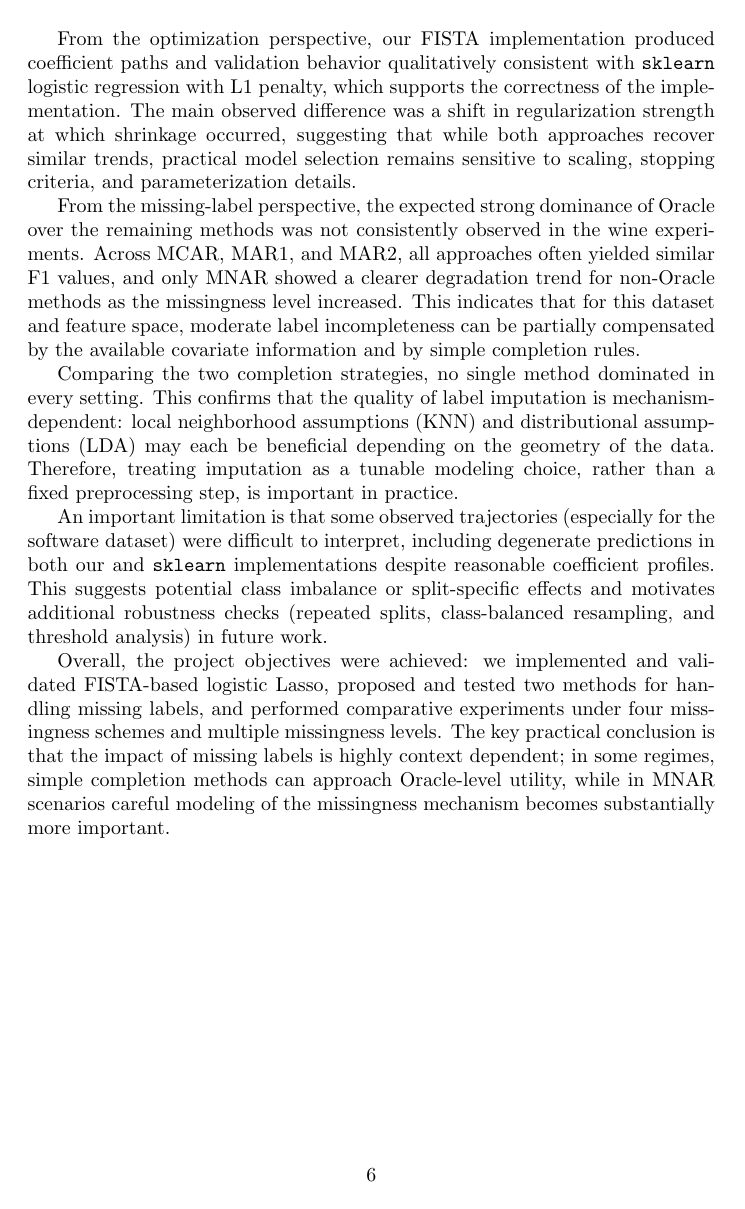
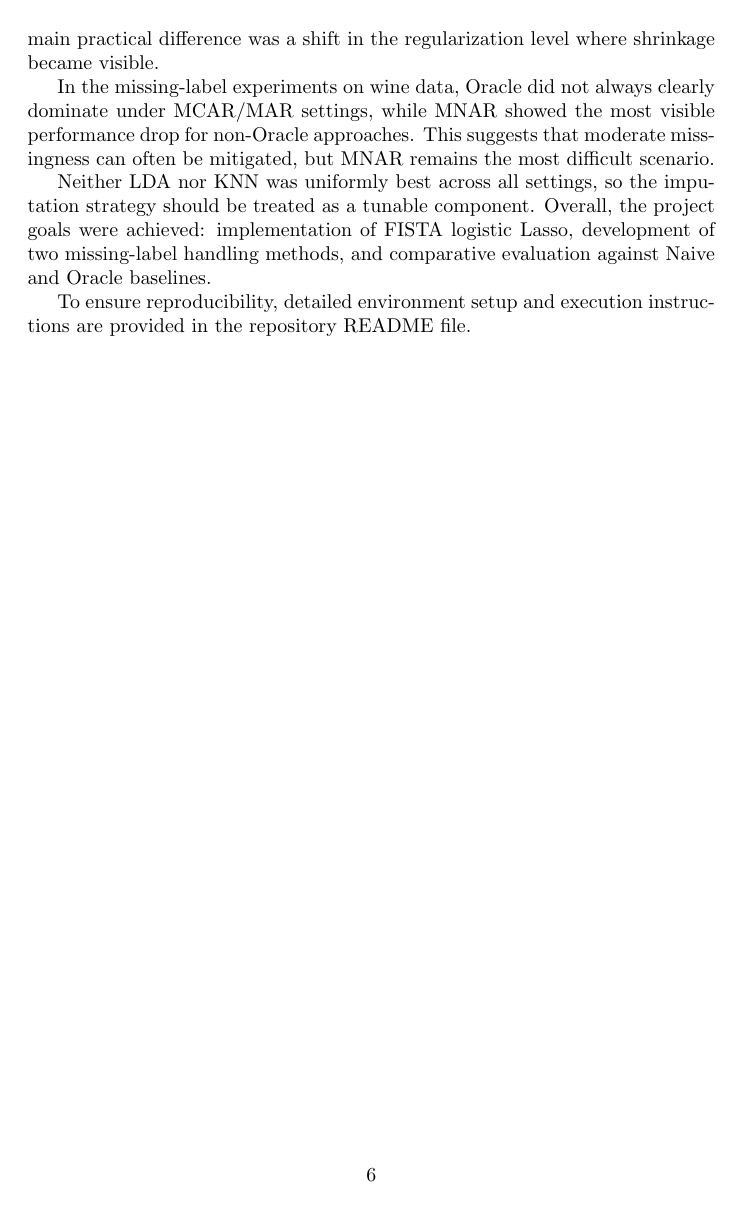
Before and after one commit to zochowskitomasz/AML_project, a LaTeX document (reports/AMLreport1.tex): page 6 of 13. Compiled offline with pdfLaTeX.

Commit message:
[Add] Readme.md [Change] Reduced the size of conclusion and changed the contents section to hyperlinks

```diff
--- a/reports/AMLreport1.tex
+++ b/reports/AMLreport1.tex
@@ -4,6 +4,7 @@
 \usepackage{graphicx}
 \usepackage[toc,page]{appendix}
 \usepackage[section]{placeins}
+\usepackage[hidelinks]{hyperref}
 
 \title{Advanced Machine Learning\\Report 1}
 
@@ -140,13 +141,11 @@ In this project, we addressed binary classification with missing labels by combi
 
-From the optimization perspective, our FISTA implementation produced coefficient paths and validation behavior qualitatively consistent with \verb|sklearn| logistic regression with L1 penalty, which supports the correctness of the implementation. The main observed difference was a shift in regularization strength at which shrinkage occurred, suggesting that while both approaches recover similar trends, practical model selection remains sensitive to scaling, stopping criteria, and parameterization details.
+Our FISTA implementation produced coefficient and validation trends similar to \verb|sklearn| with L1 regularization, which supports its correctness. The main practical difference was a shift in the regularization level where shrinkage became visible.
 
-From the missing-label perspective, the expected strong dominance of Oracle over the remaining methods was not consistently observed in the wine experiments. Across MCAR, MAR1, and MAR2, all approaches often yielded similar F1 values, and only MNAR showed a clearer degradation trend for non-Oracle methods as the missingness level increased. This indicates that for this dataset and feature space, moderate label incompleteness can be partially compensated by the available covariate information and by simple completion rules.
+In the missing-label experiments on wine data, Oracle did not always clearly dominate under MCAR/MAR settings, while MNAR showed the most visible performance drop for non-Oracle approaches. This suggests that moderate missingness can often be mitigated, but MNAR remains the most difficult scenario.
 
-Comparing the two completion strategies, no single method dominated in every setting. This confirms that the quality of label imputation is mechanism-dependent: local neighborhood assumptions (KNN) and distributional assumptions (LDA) may each be beneficial depending on the geometry of the data. Therefore, treating imputation as a tunable modeling choice, rather than a fixed preprocessing step, is important in practice.
+Neither LDA nor KNN was uniformly best across all settings, so the imputation strategy should be treated as a tunable component. Overall, the project goals were achieved: implementation of FISTA logistic Lasso, development of two missing-label handling methods, and comparative evaluation against Naive and Oracle baselines.
 
-An important limitation is that some observed trajectories (especially for the software dataset) were difficult to interpret, including degenerate predictions in both our and \verb|sklearn| implementations despite reasonable coefficient profiles. This suggests potential class imbalance or split-specific effects and motivates additional robustness checks (repeated splits, class-balanced resampling, and threshold analysis) in future work.
-
-Overall, the project objectives were achieved: we implemented and validated FISTA-based logistic Lasso, proposed and tested two methods for handling missing labels, and performed comparative experiments under four missingness schemes and multiple missingness levels. The key practical conclusion is that the impact of missing labels is highly context dependent; in some regimes, simple completion methods can approach Oracle-level utility, while in MNAR scenarios careful modeling of the missingness mechanism becomes substantially more important.
+To ensure reproducibility, detailed environment setup and execution instructions are provided in the repository README file.
 
 \newpage
 \begin{thebibliography}{9}
```
Also changed, not shown: README.md, reports/AMLreport1.tex (4 more changed lines), 1 other file.
